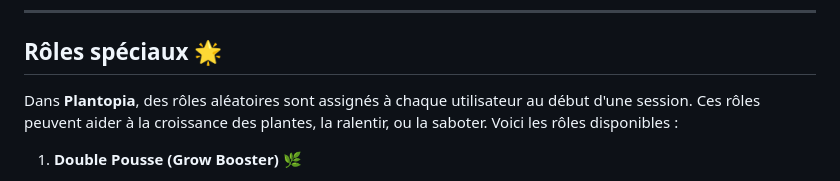
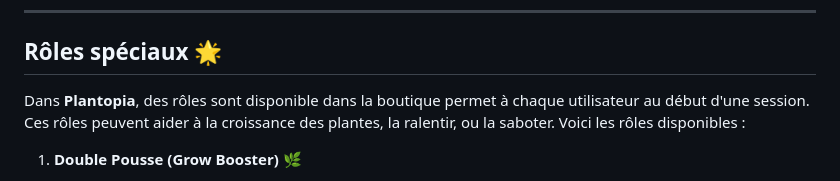
Before and after one commit to mmicastres/2024-25-sae501-safwa_mohammed_thomas_lisa, a Markdown page: README.md, the part around the change. Rendered like a GitHub page.

```diff
--- a/README.md
+++ b/README.md
@@ -18,7 +18,7 @@
 
 ## Rôles spéciaux 🌟
 
-Dans **Plantopia**, des rôles aléatoires sont assignés à chaque utilisateur au début d'une session. Ces rôles peuvent aider à la croissance des plantes, la ralentir, ou la saboter. Voici les rôles disponibles :
+Dans **Plantopia**, des rôles sont disponible dans la boutique permet à chaque utilisateur au début d'une session. Ces rôles peuvent aider à la croissance des plantes, la ralentir, ou la saboter. Voici les rôles disponibles :
 
 1. **Double Pousse (Grow Booster) 🌿**
    - **Effet** : Ce rôle permet de doubler la vitesse de croissance des plantes lorsqu’elles sont arrosées.
```
